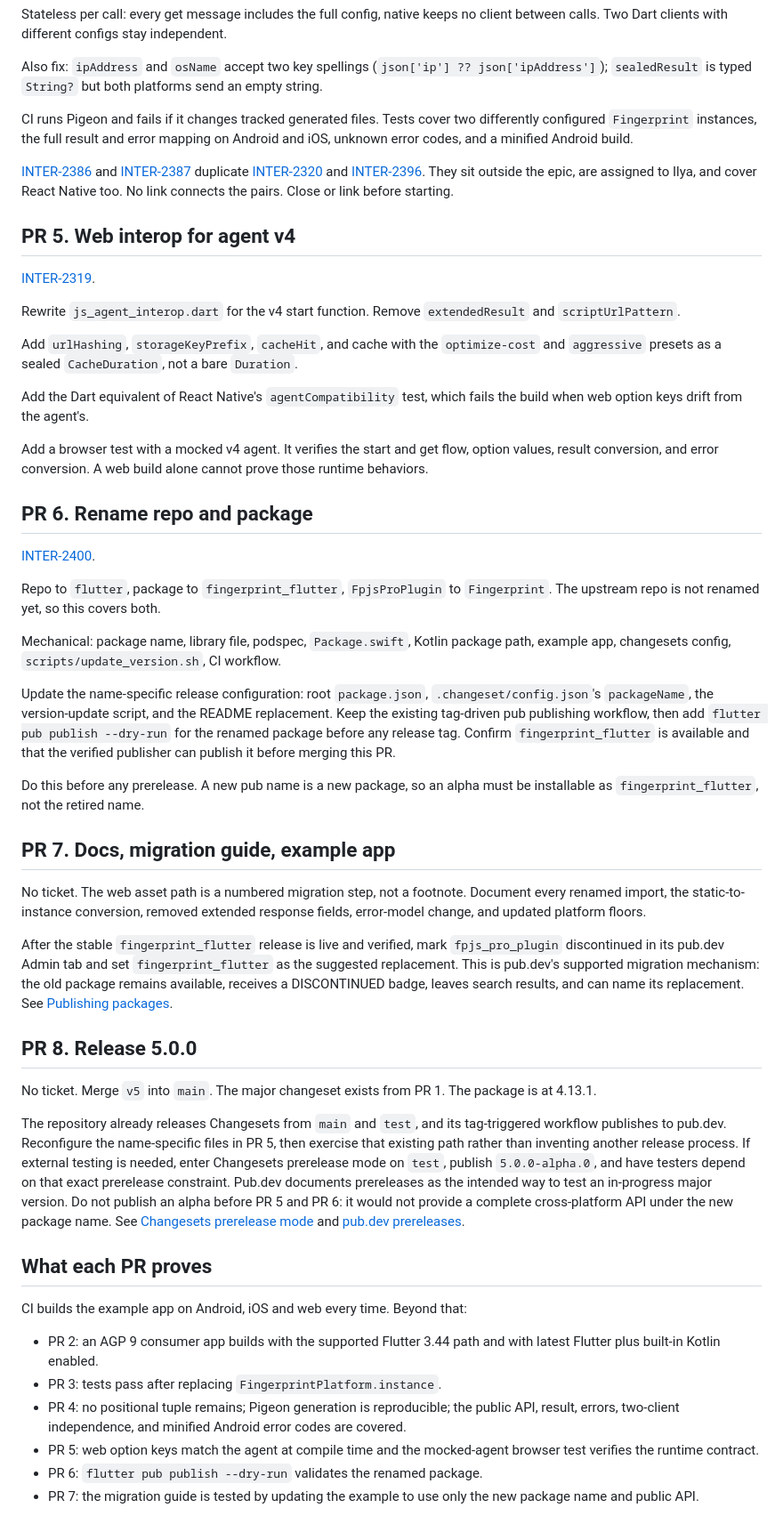
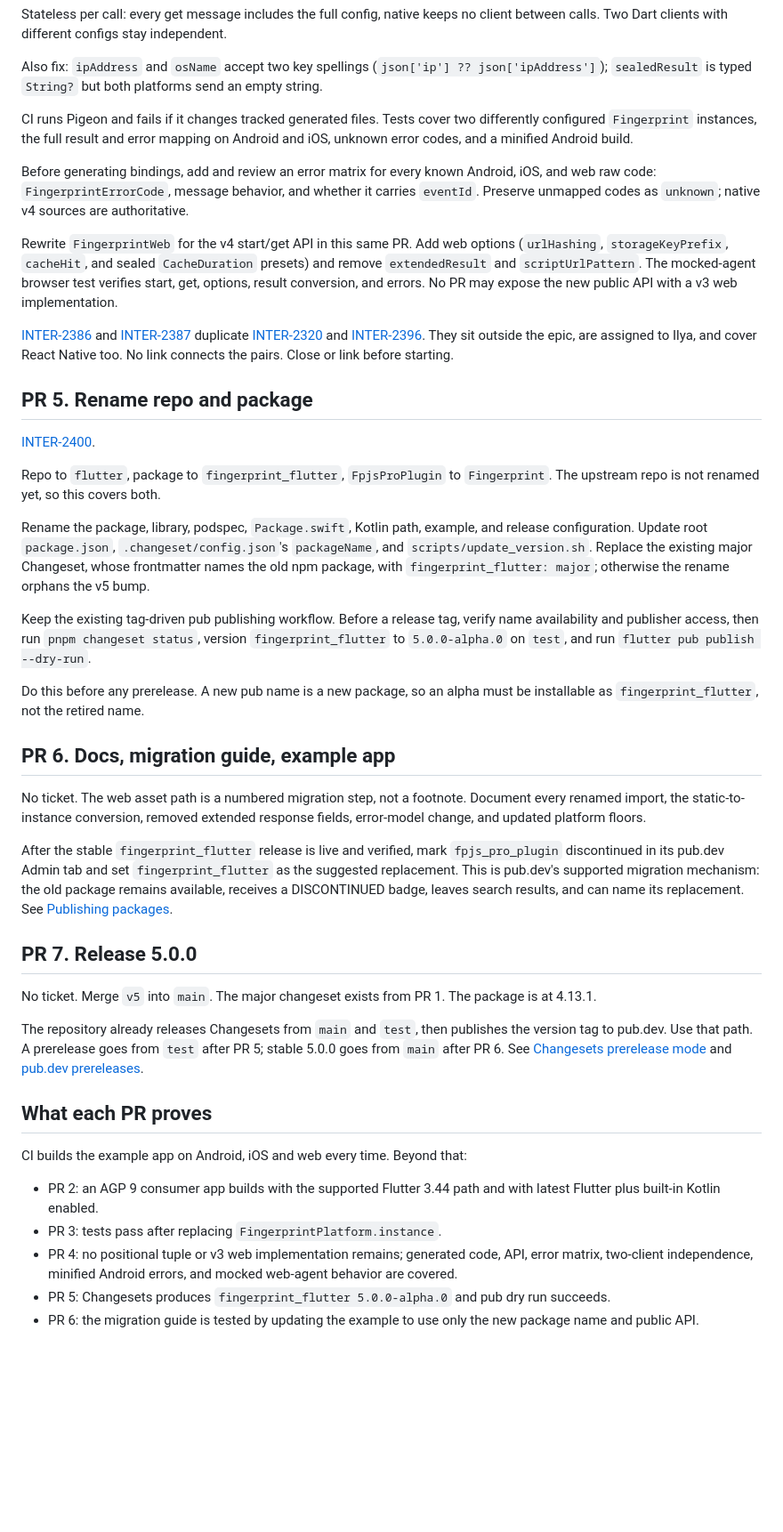
Before and after one commit to fingerprintjs/fingerprintjs-pro-flutter, a Markdown page: MIGRATION_PLAN.md, the part around one of its changes. Shown at 89% size. Rendered like a GitHub page; blank space fills up the shorter version.

Commit message:
docs: complete v5 migration plan

```diff
--- a/MIGRATION_PLAN.md
+++ b/MIGRATION_PLAN.md
@@ -145,6 +140,17 @@ CI runs Pigeon and fails if it changes tracked generated files. Tests cover
 two differently configured `Fingerprint` instances, the full result and error
 mapping on Android and iOS, unknown error codes, and a minified Android build.
 
+Before generating bindings, add and review an error matrix for every known
+Android, iOS, and web raw code: `FingerprintErrorCode`, message behavior, and
+whether it carries `eventId`. Preserve unmapped codes as `unknown`; native v4
+sources are authoritative.
+
+Rewrite `FingerprintWeb` for the v4 start/get API in this same PR. Add web
+options (`urlHashing`, `storageKeyPrefix`, `cacheHit`, and sealed
+`CacheDuration` presets) and remove `extendedResult` and `scriptUrlPattern`.
+The mocked-agent browser test verifies start, get, options, result conversion,
+and errors. No PR may expose the new public API with a v3 web implementation.
+
 [INTER-2386](https://fingerprintjs.atlassian.net/browse/INTER-2386) and
 [INTER-2387](https://fingerprintjs.atlassian.net/browse/INTER-2387) duplicate
 [INTER-2320](https://fingerprintjs.atlassian.net/browse/INTER-2320) and
@@ -152,46 +158,29 @@ mapping on Android and iOS, unknown error codes, and a minified Android build.
 outside the epic, are assigned to Ilya, and cover React Native too. No link
 connects the pairs. Close or link before starting.
 
-## PR 5. Web interop for agent v4
-
-[INTER-2319](https://fingerprintjs.atlassian.net/browse/INTER-2319).
-
-Rewrite `js_agent_interop.dart` for the v4 start function. Remove
-`extendedResult` and `scriptUrlPattern`.
-
-Add `urlHashing`, `storageKeyPrefix`, `cacheHit`, and cache with the
-`optimize-cost` and `aggressive` presets as a sealed `CacheDuration`, not a
-bare `Duration`.
-
-Add the Dart equivalent of React Native's `agentCompatibility` test, which
-fails the build when web option keys drift from the agent's.
-
-Add a browser test with a mocked v4 agent. It verifies the start and get flow,
-option values, result conversion, and error conversion. A web build alone
-cannot prove those runtime behaviors.
-
-## PR 6. Rename repo and package
+## PR 5. Rename repo and package
 
 [INTER-2400](https://fingerprintjs.atlassian.net/browse/INTER-2400).
 
 Repo to `flutter`, package to `fingerprint_flutter`, `FpjsProPlugin` to
 `Fingerprint`. The upstream repo is not renamed yet, so this covers both.
 
-Mechanical: package name, library file, podspec, `Package.swift`, Kotlin
-package path, example app, changesets config, `scripts/update_version.sh`,
-CI workflow.
+Rename the package, library, podspec, `Package.swift`, Kotlin path, example,
+and release configuration. Update root `package.json`,
+`.changeset/config.json`'s `packageName`, and `scripts/update_version.sh`.
+Replace the existing major Changeset, whose frontmatter names the old npm
+package, with `fingerprint_flutter: major`; otherwise the rename orphans the
+v5 bump.
 
-Update the name-specific release configuration: root `package.json`,
-`.changeset/config.json`'s `packageName`, the version-update script, and the
-README replacement. Keep the existing tag-driven pub publishing workflow,
-then add `flutter pub publish --dry-run` for the renamed package before any
-release tag. Confirm `fingerprint_flutter` is available and that the verified
-publisher can publish it before merging this PR.
+Keep the existing tag-driven pub publishing workflow. Before a release tag,
+verify name availability and publisher access, then run `pnpm changeset
+status`, version `fingerprint_flutter` to `5.0.0-alpha.0` on `test`, and run
+`flutter pub publish --dry-run`.
 
 Do this before any prerelease. A new pub name is a new package, so an alpha
 must be installable as `fingerprint_flutter`, not the retired name.
 
-## PR 7. Docs, migration guide, example app
+## PR 6. Docs, migration guide, example app
 
 No ticket. The web asset path is a numbered migration step, not a footnote.
 Document every renamed import, the static-to-instance conversion, removed
@@ -204,20 +193,15 @@ supported migration mechanism: the old package remains available, receives a
 DISCONTINUED badge, leaves search results, and can name its replacement. See
 [Publishing packages](https://dart.dev/tools/pub/publishing#discontinue-a-package).
 
-## PR 8. Release 5.0.0
+## PR 7. Release 5.0.0
 
 No ticket. Merge `v5` into `main`. The major changeset exists from PR 1. The
 package is at 4.13.1.
 
-The repository already releases Changesets from `main` and `test`, and its
-tag-triggered workflow publishes to pub.dev. Reconfigure the name-specific
-files in PR 5, then exercise that existing path rather than inventing another
-release process. If external testing is needed, enter Changesets prerelease
-mode on `test`, publish `5.0.0-alpha.0`, and have testers depend on that exact
-prerelease constraint. Pub.dev documents prereleases as the intended way to
-test an in-progress major version. Do not publish an alpha before PR 5 and PR
-6: it would not provide a complete cross-platform API under the new package
-name. See [Changesets prerelease mode](https://github.com/changesets/changesets/blob/main/docs/command-line-options.md#pre)
+The repository already releases Changesets from `main` and `test`, then
+publishes the version tag to pub.dev. Use that path. A prerelease goes from
+`test` after PR 5; stable 5.0.0 goes from `main` after PR 6. See
+[Changesets prerelease mode](https://github.com/changesets/changesets/blob/main/docs/command-line-options.md#pre)
 and [pub.dev prereleases](https://dart.dev/tools/pub/publishing#publish-prerelease-versions).
 
 ## What each PR proves
@@ -227,11 +211,10 @@ CI builds the example app on Android, iOS and web every time. Beyond that:
 - PR 2: an AGP 9 consumer app builds with the supported Flutter 3.44 path and
   with latest Flutter plus built-in Kotlin enabled.
 - PR 3: tests pass after replacing `FingerprintPlatform.instance`.
-- PR 4: no positional tuple remains; Pigeon generation is reproducible; the
-  public API, result, errors, two-client independence, and minified Android
-  error codes are covered.
-- PR 5: web option keys match the agent at compile time and the mocked-agent
-  browser test verifies the runtime contract.
-- PR 6: `flutter pub publish --dry-run` validates the renamed package.
-- PR 7: the migration guide is tested by updating the example to use only the
+- PR 4: no positional tuple or v3 web implementation remains; generated code,
+  API, error matrix, two-client independence, minified Android errors, and
+  mocked web-agent behavior are covered.
+- PR 5: Changesets produces `fingerprint_flutter 5.0.0-alpha.0` and pub dry
+  run succeeds.
+- PR 6: the migration guide is tested by updating the example to use only the
   new package name and public API.
```
Also changed, not shown: other parts of MIGRATION_PLAN.md (+26 -31 lines).
